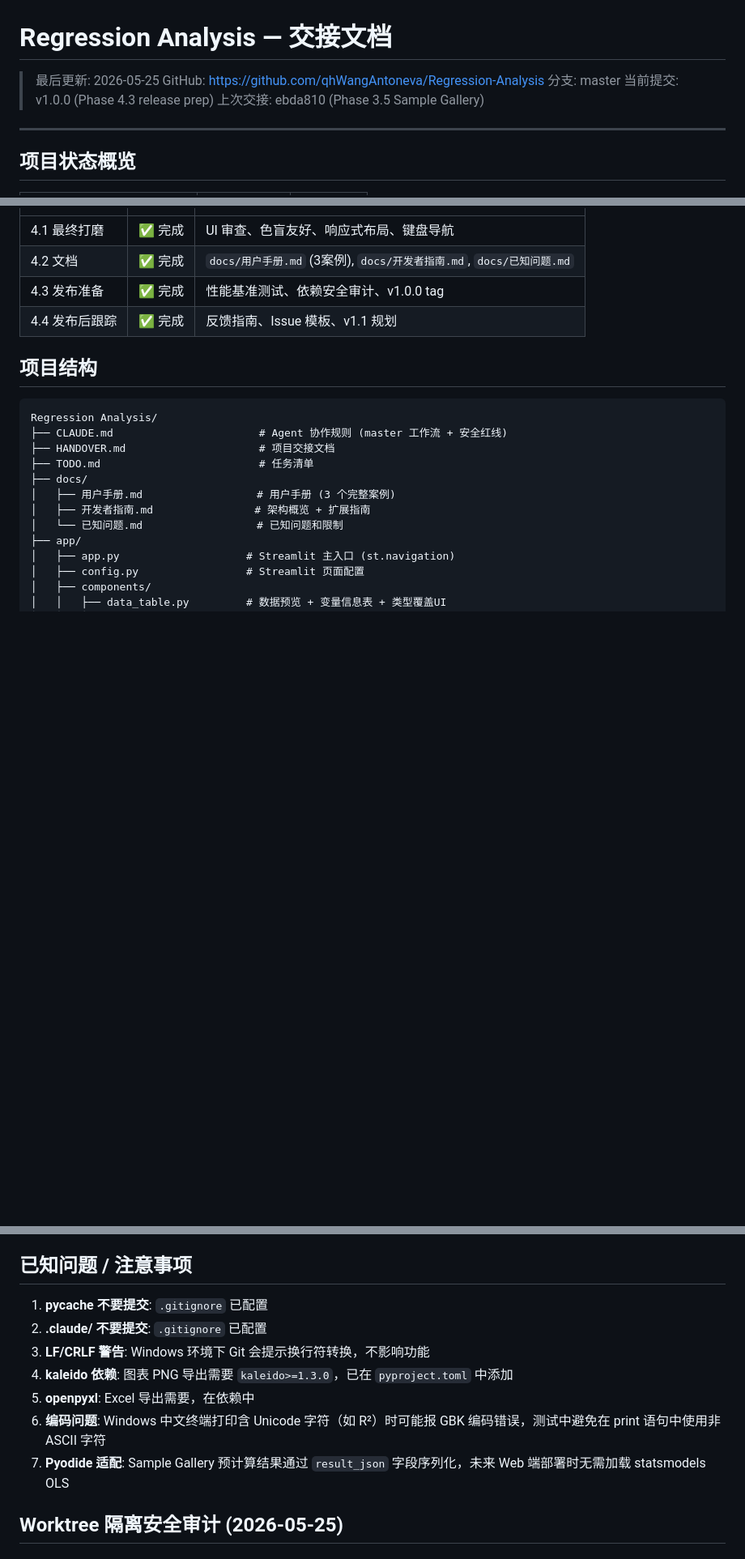
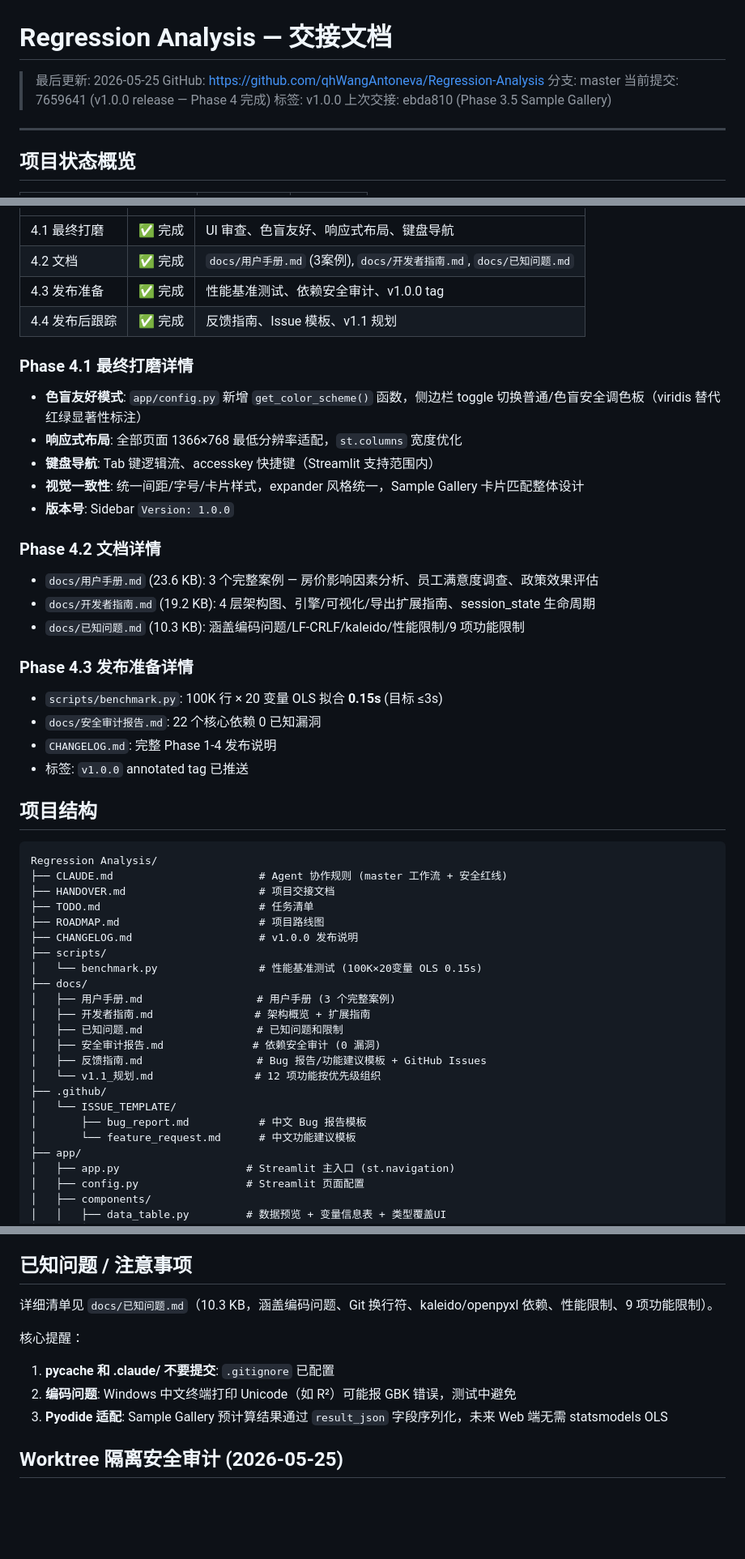
Before and after one commit to qhWangAntoneva/Regression-Analysis, a Markdown page: HANDOVER.md, 3 parts joined by grey strips. Shown at 81% size. GitHub-like rendering; blank space fills up the shorter version.

Commit message:
docs: finalize HANDOVER for v1.0.0 — Phase 4 complete
- Updated header: commit 7659641, tag v1.0.0
- Added new Phase 4 files to project structure (CHANGELOG, docs/*, scripts/, .github/)
- Added Phase 4.1/4.2/4.3 detail sections
- Condensed known issues — now references docs/已知问题.md
- Added Phase 4 files to quick reference

Co-Authored-By: Claude Sonnet 4.6 <noreply@anthropic.com>

````diff
--- a/HANDOVER.md
+++ b/HANDOVER.md
@@ -3,7 +3,8 @@
 > 最后更新: 2026-05-25
 > GitHub: https://github.com/qhWangAntoneva/Regression-Analysis
 > 分支: master
-> 当前提交: v1.0.0 (Phase 4.3 release prep)
+> 当前提交: 7659641 (v1.0.0 release — Phase 4 完成)
+> 标签: v1.0.0
 > 上次交接: ebda810 (Phase 3.5 Sample Gallery)
 
 ---
@@ -28,6 +29,27 @@
 | 4.3 发布准备 | ✅ 完成 | 性能基准测试、依赖安全审计、v1.0.0 tag |
 | 4.4 发布后跟踪 | ✅ 完成 | 反馈指南、Issue 模板、v1.1 规划 |
 
+### Phase 4.1 最终打磨详情
+
+- **色盲友好模式**: `app/config.py` 新增 `get_color_scheme()` 函数，侧边栏 toggle 切换普通/色盲安全调色板（viridis 替代红绿显著性标注）
+- **响应式布局**: 全部页面 1366×768 最低分辨率适配，`st.columns` 宽度优化
+- **键盘导航**: Tab 键逻辑流、accesskey 快捷键（Streamlit 支持范围内）
+- **视觉一致性**: 统一间距/字号/卡片样式，expander 风格统一，Sample Gallery 卡片匹配整体设计
+- **版本号**: Sidebar `Version: 1.0.0`
+
+### Phase 4.2 文档详情
+
+- `docs/用户手册.md` (23.6 KB): 3 个完整案例 — 房价影响因素分析、员工满意度调查、政策效果评估
+- `docs/开发者指南.md` (19.2 KB): 4 层架构图、引擎/可视化/导出扩展指南、session_state 生命周期
+- `docs/已知问题.md` (10.3 KB): 涵盖编码问题/LF-CRLF/kaleido/性能限制/9 项功能限制
+
+### Phase 4.3 发布准备详情
+
+- `scripts/benchmark.py`: 100K 行 × 20 变量 OLS 拟合 **0.15s** (目标 ≤3s)
+- `docs/安全审计报告.md`: 22 个核心依赖 0 已知漏洞
+- `CHANGELOG.md`: 完整 Phase 1-4 发布说明
+- 标签: `v1.0.0` annotated tag 已推送
+
 ## 项目结构
 
 ```
@@ -35,10 +57,21 @@ Regression Analysis/
 ├── CLAUDE.md                       # Agent 协作规则 (master 工作流 + 安全红线)
 ├── HANDOVER.md                     # 项目交接文档
 ├── TODO.md                         # 任务清单
+├── ROADMAP.md                      # 项目路线图
+├── CHANGELOG.md                    # v1.0.0 发布说明
+├── scripts/
+│   └── benchmark.py                # 性能基准测试 (100K×20变量 OLS 0.15s)
 ├── docs/
 │   ├── 用户手册.md                  # 用户手册 (3 个完整案例)
 │   ├── 开发者指南.md                # 架构概览 + 扩展指南
-│   └── 已知问题.md                  # 已知问题和限制
+│   ├── 已知问题.md                  # 已知问题和限制
+│   ├── 安全审计报告.md              # 依赖安全审计 (0 漏洞)
+│   ├── 反馈指南.md                  # Bug 报告/功能建议模板 + GitHub Issues
+│   └── v1.1_规划.md                # 12 项功能按优先级组织
+├── .github/
+│   └── ISSUE_TEMPLATE/
+│       ├── bug_report.md           # 中文 Bug 报告模板
+│       └── feature_request.md      # 中文功能建议模板
 ├── app/
 │   ├── app.py                    # Streamlit 主入口 (st.navigation)
 │   ├── config.py                 # Streamlit 页面配置
@@ -202,13 +235,12 @@ uv run python -m pytest tests/unit/test_XXX.py -v  # 单个文件
 
 ## 已知问题 / 注意事项
 
-1. **__pycache__ 不要提交**: `.gitignore` 已配置
-2. **.claude/ 不要提交**: `.gitignore` 已配置
-3. **LF/CRLF 警告**: Windows 环境下 Git 会提示换行符转换，不影响功能
-4. **kaleido 依赖**: 图表 PNG 导出需要 `kaleido>=1.3.0`，已在 `pyproject.toml` 中添加
-5. **openpyxl**: Excel 导出需要，在依赖中
-6. **编码问题**: Windows 中文终端打印含 Unicode 字符（如 R²）时可能报 GBK 编码错误，测试中避免在 print 语句中使用非 ASCII 字符
-7. **Pyodide 适配**: Sample Gallery 预计算结果通过 `result_json` 字段序列化，未来 Web 端部署时无需加载 statsmodels OLS
+详细清单见 `docs/已知问题.md`（10.3 KB，涵盖编码问题、Git 换行符、kaleido/openpyxl 依赖、性能限制、9 项功能限制）。
+
+核心提醒：
+1. **__pycache__ 和 .claude/ 不要提交**: `.gitignore` 已配置
+2. **编码问题**: Windows 中文终端打印 Unicode（如 R²）可能报 GBK 错误，测试中避免
+3. **Pyodide 适配**: Sample Gallery 预计算结果通过 `result_json` 字段序列化，未来 Web 端无需 statsmodels OLS
 
 ## Worktree 隔离安全审计 (2026-05-25)
 
````
Also changed, not shown: other parts of HANDOVER.md (+5 -0 lines).
